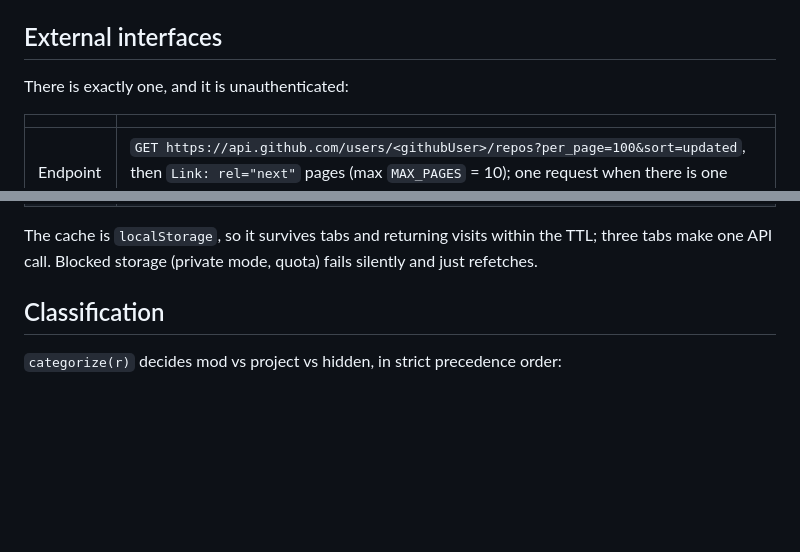
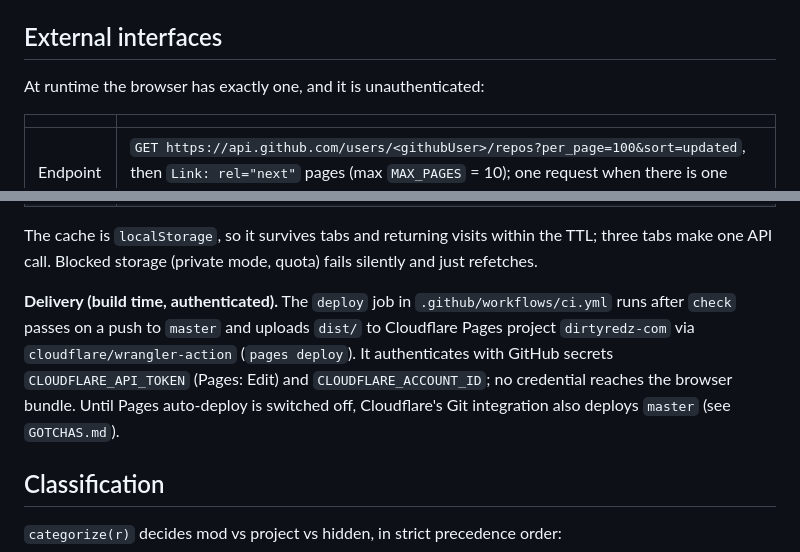
Before and after one commit to dirtyredz/dirtyredz.com, a Markdown page: docs/ARCHITECTURE.md, 2 parts joined by grey strips. Rendered like a GitHub page; blank space fills up the shorter version.

Commit message:
docs: record the CI deploy interface; fix GOTCHAS deploy-path wording
Co-Authored-By: Claude Opus 5.5 <noreply@anthropic.com>

```diff
--- a/docs/ARCHITECTURE.md
+++ b/docs/ARCHITECTURE.md
@@ -57,7 +57,7 @@ calls the pure, cache-free `fetchLiveItems()` + `splitRepos` and rewrites the bu
 
 ## External interfaces
 
-There is exactly one, and it is unauthenticated:
+At runtime the browser has exactly one, and it is unauthenticated:
 
 |            |                                                                                                                                                                           |
 | ---------- | ------------------------------------------------------------------------------------------------------------------------------------------------------------------------- |
@@ -70,6 +70,13 @@ There is exactly one, and it is unauthenticated:
 
 The cache is `localStorage`, so it survives tabs and returning visits within the TTL; three tabs
 make one API call. Blocked storage (private mode, quota) fails silently and just refetches.
+
+**Delivery (build time, authenticated).** The `deploy` job in `.github/workflows/ci.yml` runs
+after `check` passes on a push to `master` and uploads `dist/` to Cloudflare Pages project
+`dirtyredz-com` via `cloudflare/wrangler-action` (`pages deploy`). It authenticates with GitHub
+secrets `CLOUDFLARE_API_TOKEN` (Pages: Edit) and `CLOUDFLARE_ACCOUNT_ID`; no credential reaches
+the browser bundle. Until Pages auto-deploy is switched off, Cloudflare's Git integration also
+deploys `master` (see `GOTCHAS.md`).
 
 ## Classification
 
```
Also changed, not shown: docs/GOTCHAS.md (+5 -4 lines).
